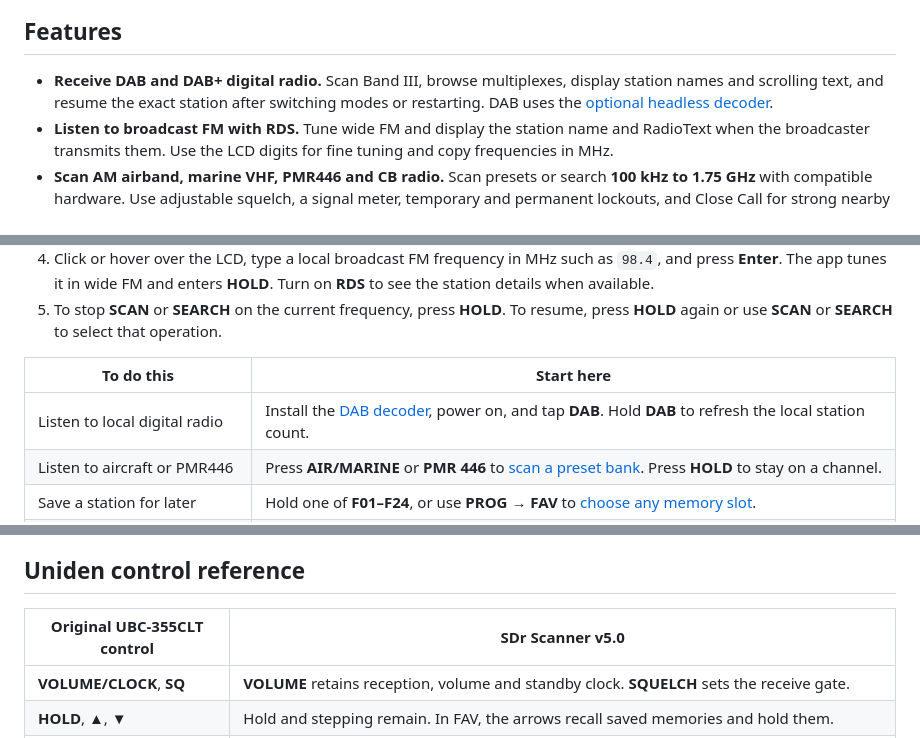
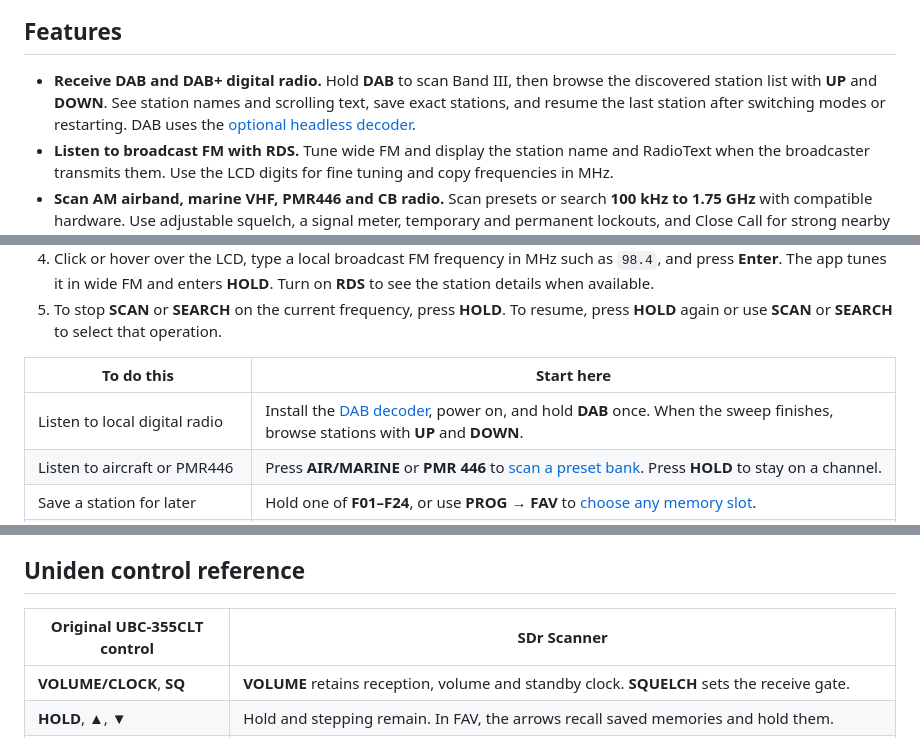
Before and after one commit to AshCooperUK/SDR-Scanner, a Markdown page: README.md, 3 parts joined by grey strips. GitHub-like rendering.

```diff
--- a/README.md
+++ b/README.md
@@ -8,7 +8,7 @@ SDr Scanner turns a USB RTL-SDR dongle into a receive-only radio scanner you can
 
 ## Features
 
-- **Receive DAB and DAB+ digital radio.** Scan Band III, browse multiplexes, display station names and scrolling text, and resume the exact station after switching modes or restarting. DAB uses the [optional headless decoder](#install-the-optional-dab-decoder).
+- **Receive DAB and DAB+ digital radio.** Hold **DAB** to scan Band III, then browse the discovered station list with **UP** and **DOWN**. See station names and scrolling text, save exact stations, and resume the last station after switching modes or restarting. DAB uses the [optional headless decoder](#install-the-optional-dab-decoder).
 - **Listen to broadcast FM with RDS.** Tune wide FM and display the station name and RadioText when the broadcaster transmits them. Use the LCD digits for fine tuning and copy frequencies in MHz.
 - **Scan AM airband, marine VHF, PMR446 and CB radio.** Scan presets or search **100 kHz to 1.75 GHz** with compatible hardware. Use adjustable squelch, a signal meter, temporary and permanent lockouts, and Close Call for strong nearby signals.
 - **Save and watch favourites.** Store 124 analogue channels or DAB stations with 24 front-panel shortcuts. Use **WATCH** to check analogue favourites for activity, using a spare SDR when available.
@@ -107,7 +113,7 @@ Refresh your browser after the restart. The panel opens in clock standby. The ap
 
 | To do this | Start here |
 | --- | --- |
-| Listen to local digital radio | Install the [DAB decoder](#install-the-optional-dab-decoder), power on, and tap **DAB**. Hold **DAB** to refresh the local station count. |
+| Listen to local digital radio | Install the [DAB decoder](#install-the-optional-dab-decoder), power on, and hold **DAB** once. When the sweep finishes, browse stations with **UP** and **DOWN**. |
 | Listen to aircraft or PMR446 | Press **AIR/MARINE** or **PMR 446** to [scan a preset bank](#scan-presets-or-favourites). Press **HOLD** to stay on a channel. |
 | Save a station for later | Hold one of **F01–F24**, or use **PROG → FAV** to [choose any memory slot](#save-or-erase-a-numbered-slot). |
 | Record and listen back | Choose a destination with a right-click on **RECORD**, tap it to arm, then use **PLAY LAST** after the clip has finished. See [Recording and playback](#recording-and-playback). |
@@ -407,7 +426,7 @@ To check USB access, put the panel in clock standby and run `rtl_test -s 2400000
 
 ## Uniden control reference
 
-| Original UBC-355CLT control | SDr Scanner v5.0 |
+| Original UBC-355CLT control | SDr Scanner |
 | --- | --- |
 | **VOLUME/CLOCK**, **SQ** | **VOLUME** retains reception, volume and standby clock. **SQUELCH** sets the receive gate. |
 | **HOLD**, **▲**, **▼** | Hold and stepping remain. In FAV, the arrows recall saved memories and hold them. |
```
Also changed, not shown: other parts of README.md (+36 -17 lines), docs/screenshots/scanner-dab-scan.png (added), 5 other files.
